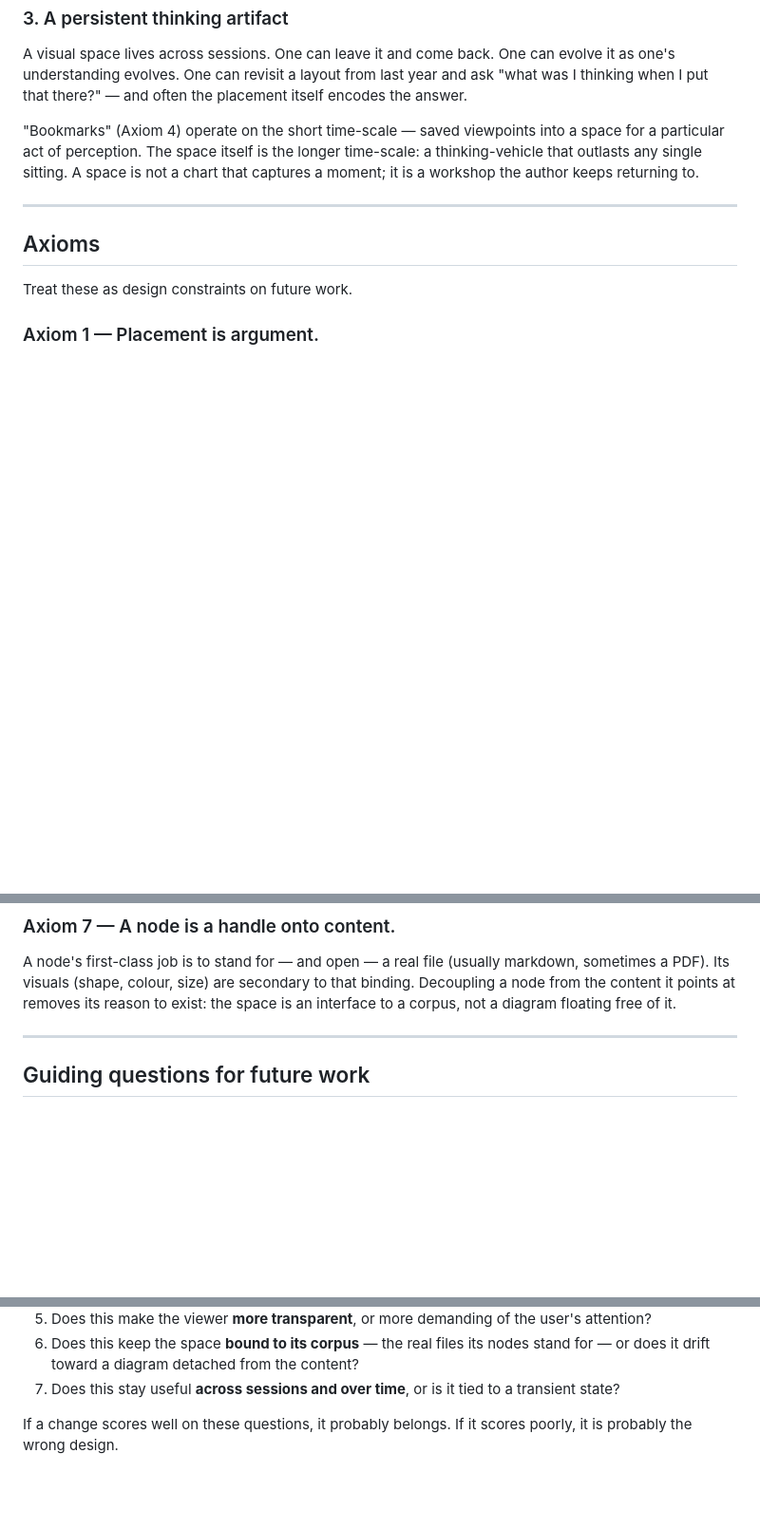
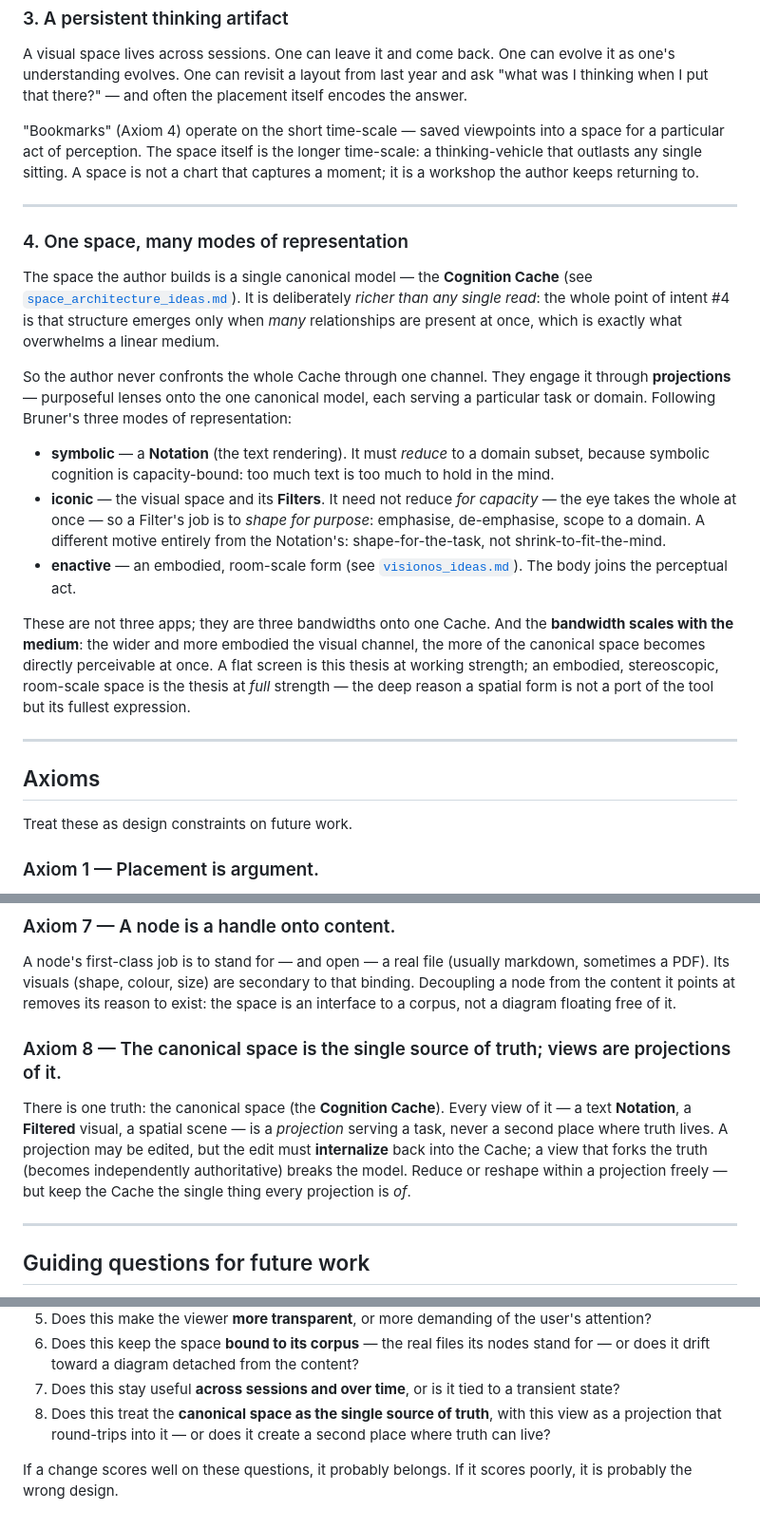
Before and after one commit to ParkviewLab/conception-space, a Markdown page: docs/northstar.md, 3 parts joined by grey strips. Shown at 95% size. Rendered like a GitHub page; blank space fills up the shorter version.

```diff
--- a/docs/northstar.md
+++ b/docs/northstar.md
@@ -139,6 +139,40 @@ a workshop the author keeps returning to.
 
 ---
 
+### 4. One space, many modes of representation
+
+The space the author builds is a single canonical model — the **Cognition
+Cache** (see [`space_architecture_ideas.md`](space_architecture_ideas.md)).
+It is deliberately *richer than any single read*: the whole point of intent
+#4 is that structure emerges only when *many* relationships are present at
+once, which is exactly what overwhelms a linear medium.
+
+So the author never confronts the whole Cache through one channel.  They
+engage it through **projections** — purposeful lenses onto the one canonical
+model, each serving a particular task or domain.  Following Bruner's three
+modes of representation:
+
+* **symbolic** — a **Notation** (the text rendering).  It must *reduce* to a
+  domain subset, because symbolic cognition is capacity-bound: too much text
+  is too much to hold in the mind.
+* **iconic** — the visual space and its **Filters**.  It need not reduce *for
+  capacity* — the eye takes the whole at once — so a Filter's job is to
+  *shape for purpose*: emphasise, de-emphasise, scope to a domain.  A
+  different motive entirely from the Notation's: shape-for-the-task, not
+  shrink-to-fit-the-mind.
+* **enactive** — an embodied, room-scale form (see
+  [`visionos_ideas.md`](visionos_ideas.md)).  The body joins the perceptual
+  act.
+
+These are not three apps; they are three bandwidths onto one Cache.  And the
+**bandwidth scales with the medium**: the wider and more embodied the visual
+channel, the more of the canonical space becomes directly perceivable at
+once.  A flat screen is this thesis at working strength; an embodied,
+stereoscopic, room-scale space is the thesis at *full* strength — the deep
+reason a spatial form is not a port of the tool but its fullest expression.
+
+---
+
 ## Axioms
 
 Treat these as design constraints on future work.
@@ -202,6 +236,16 @@ secondary to that binding.  Decoupling a node from the content it points at
 removes its reason to exist: the space is an interface to a corpus, not a
 diagram floating free of it.
 
+### Axiom 8 — The canonical space is the single source of truth; views are projections of it.
+
+There is one truth: the canonical space (the **Cognition Cache**).  Every
+view of it — a text **Notation**, a **Filtered** visual, a spatial scene — is
+a *projection* serving a task, never a second place where truth lives.  A
+projection may be edited, but the edit must **internalize** back into the
+Cache; a view that forks the truth (becomes independently authoritative)
+breaks the model.  Reduce or reshape within a projection freely — but keep
+the Cache the single thing every projection is *of*.
+
 ---
 
 ## Guiding questions for future work
@@ -223,6 +267,9 @@ When proposing a change, ask:
    content?
 7. Does this stay useful **across sessions and over time**, or is it
    tied to a transient state?
+8. Does this treat the **canonical space as the single source of truth**,
+   with this view as a projection that round-trips into it — or does it
+   create a second place where truth can live?
 
 If a change scores well on these questions, it probably belongs.  If it
 scores poorly, it is probably the wrong design.
```
Also changed, not shown: docs/in-flight_ideas.md (+20 -0 lines), docs/visionos_ideas.md (added, +165 -0 lines).
